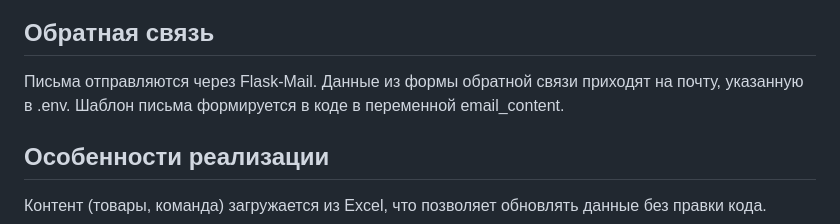
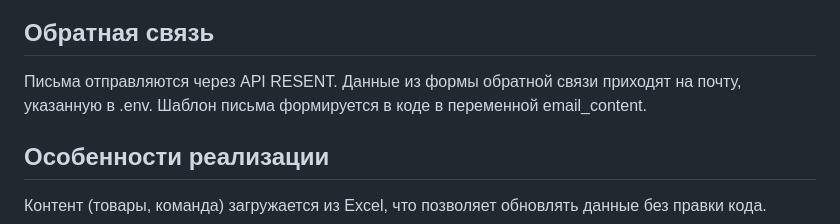
Before and after one commit to doratiy/Sneaker-Store, a Markdown page: README.md, the part around one of its changes. Drawn GitHub-style.

```diff
--- a/README.md
+++ b/README.md
@@ -99,7 +100,7 @@ Flask-Mail — отправка писем на почту
 
 ## Обратная связь
 
-Письма отправляются через Flask-Mail. Данные из формы обратной связи приходят на почту, указанную в .env. Шаблон письма формируется в коде в переменной email_content.
+Письма отправляются через API RESENT. Данные из формы обратной связи приходят на почту, указанную в .env. Шаблон письма формируется в коде в переменной email_content.
 
 ## Особенности реализации
 
```
Also changed, not shown: other parts of README.md (+1 -0 lines).
